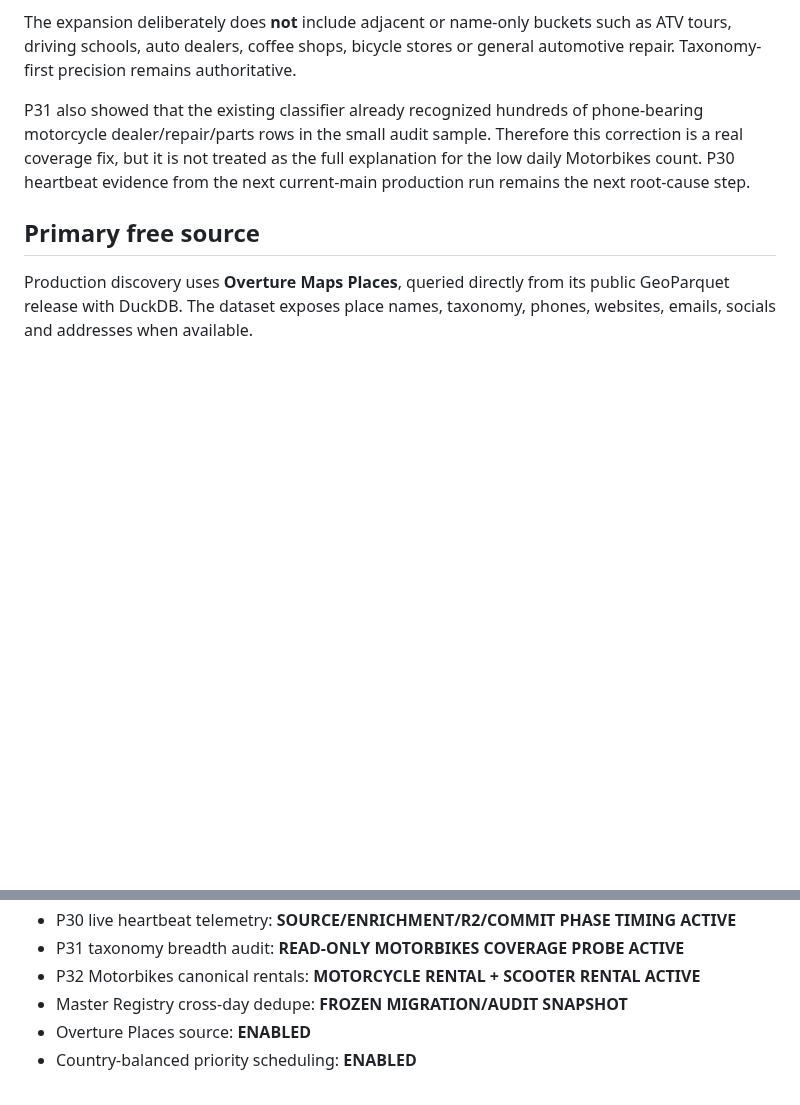
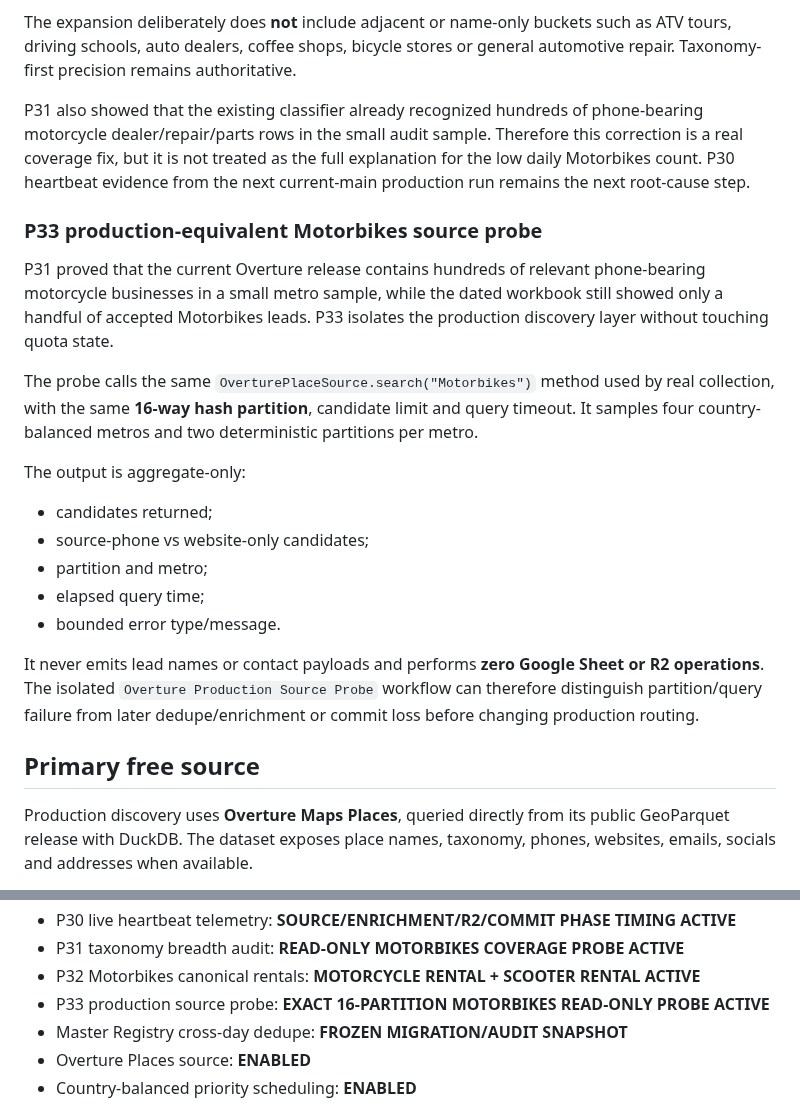
Before and after one commit to Vertex-Systems-Network/vsn-lead-engine, a Markdown page: README.md, 2 parts joined by grey strips. GitHub-like rendering; blank space fills up the shorter version.

Commit message:
Docs: record P33 production source probe

```diff
--- a/README.md
+++ b/README.md
@@ -802,6 +802,31 @@ Therefore this correction is a real coverage fix, but it is not treated as the
 full explanation for the low daily Motorbikes count. P30 heartbeat evidence from
 the next current-main production run remains the next root-cause step.
 
+### P33 production-equivalent Motorbikes source probe
+
+P31 proved that the current Overture release contains hundreds of relevant
+phone-bearing motorcycle businesses in a small metro sample, while the dated
+workbook still showed only a handful of accepted Motorbikes leads. P33 isolates
+the production discovery layer without touching quota state.
+
+The probe calls the same `OverturePlaceSource.search("Motorbikes")` method used
+by real collection, with the same **16-way hash partition**, candidate limit and
+query timeout. It samples four country-balanced metros and two deterministic
+partitions per metro.
+
+The output is aggregate-only:
+
+- candidates returned;
+- source-phone vs website-only candidates;
+- partition and metro;
+- elapsed query time;
+- bounded error type/message.
+
+It never emits lead names or contact payloads and performs **zero Google Sheet
+or R2 operations**. The isolated `Overture Production Source Probe` workflow
+can therefore distinguish partition/query failure from later dedupe/enrichment
+or commit loss before changing production routing.
+
 ## Primary free source
 
 Production discovery uses **Overture Maps Places**, queried directly from its
@@ -1120,6 +1145,7 @@ stored as GitHub secret `GOOGLE_SERVICE_ACCOUNT_JSON`.
 - P30 live heartbeat telemetry: **SOURCE/ENRICHMENT/R2/COMMIT PHASE TIMING ACTIVE**
 - P31 taxonomy breadth audit: **READ-ONLY MOTORBIKES COVERAGE PROBE ACTIVE**
 - P32 Motorbikes canonical rentals: **MOTORCYCLE RENTAL + SCOOTER RENTAL ACTIVE**
+- P33 production source probe: **EXACT 16-PARTITION MOTORBIKES READ-ONLY PROBE ACTIVE**
 - Master Registry cross-day dedupe: **FROZEN MIGRATION/AUDIT SNAPSHOT**
 - Overture Places source: **ENABLED**
 - Country-balanced priority scheduling: **ENABLED**
```
